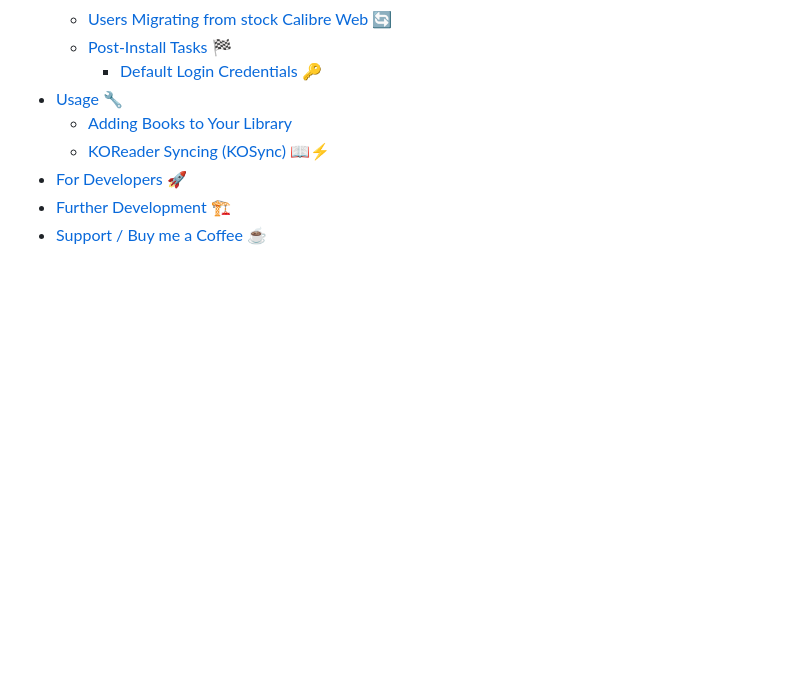
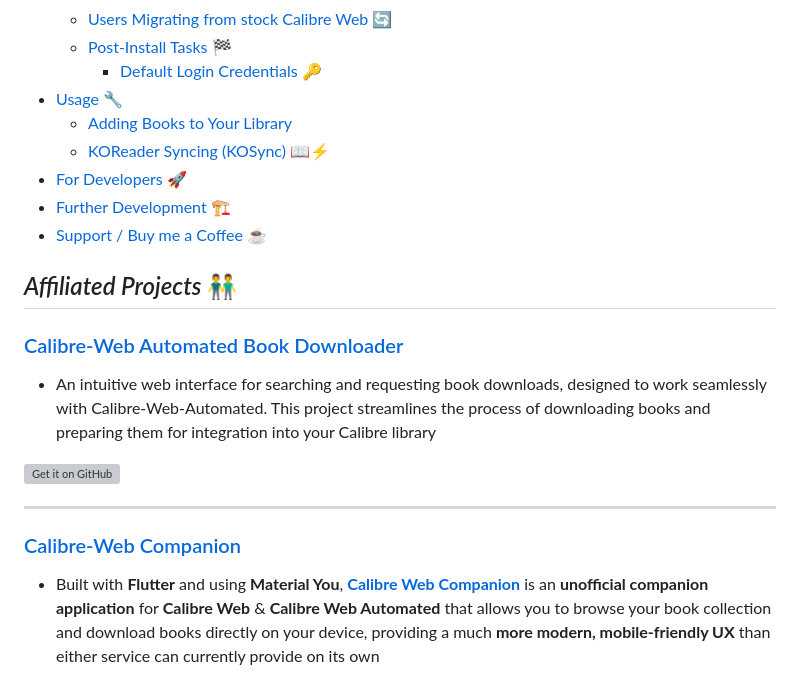
Before and after one commit to crocodilestick/Calibre-Web-Automated, a Markdown page: README.md, the part around one of its changes. Drawn GitHub-style; blank space fills up the shorter version; grey boxes are pictures that could not be loaded.

Commit message:
Updated the README to highlight CWA's affiliate projects and their creators as well as minor UI tweaks

```diff
--- a/README.md
+++ b/README.md
@@ -26,3 +26,18 @@
 - [For Developers](#for-developers---building-custom-docker-image) 🚀
 - [Further Development](#further-development-️) 🏗️
 - [Support / Buy me a Coffee](https://ko-fi.com/crocodilestick) ☕
+
+## _Affiliated Projects_ 👬
+
+### [Calibre-Web Automated Book Downloader](https://github.com/calibrain/calibre-web-automated-book-downloader)
+
+- An intuitive web interface for searching and requesting book downloads, designed to work seamlessly with Calibre-Web-Automated. This project streamlines the process of downloading books and preparing them for integration into your Calibre library
+
+[<img src="https://raw.githubusercontent.com/vadret/android/master/assets/get-github.png" alt="Get it on GitHub" height="80">](https://github.com/calibrain/calibre-web-automated-book-downloader)
+
+___
+
+### [Calibre-Web Companion](https://github.com/doen1el/calibre-web-companion)
+
+- Built with **Flutter** and using **Material You**, [**Calibre Web Companion**](https://github.com/doen1el/calibre-web-companion) is an **unofficial companion application** for **Calibre Web** & **Calibre Web Automated** that allows you to browse your book collection and download books directly on your device, providing a much **more modern, mobile-friendly UX** than either service can currently provide on its own
+
```
Also changed, not shown: other parts of README.md (+7 -0 lines), README_images/cw-companion-screenshots.png (added), 2 other files.
